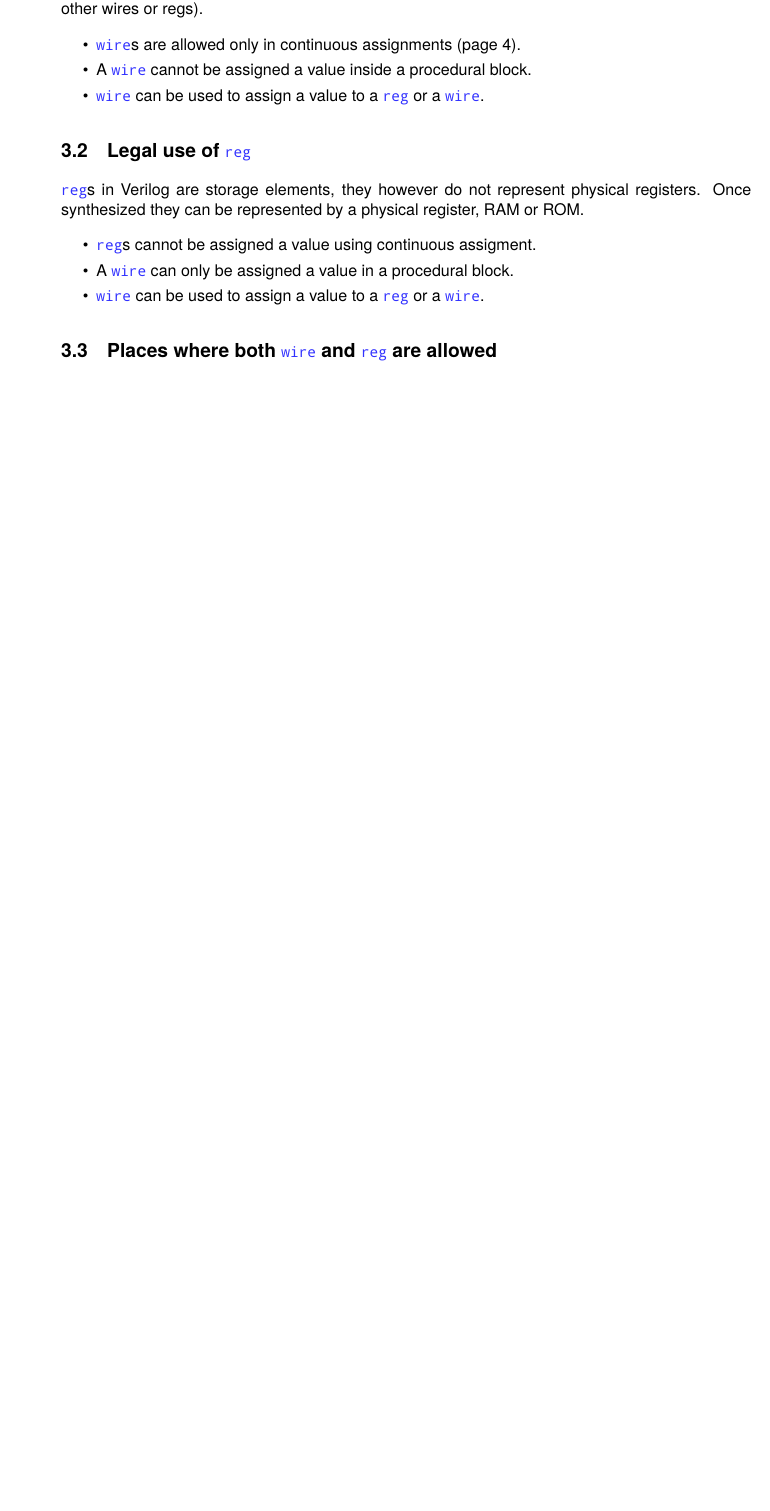
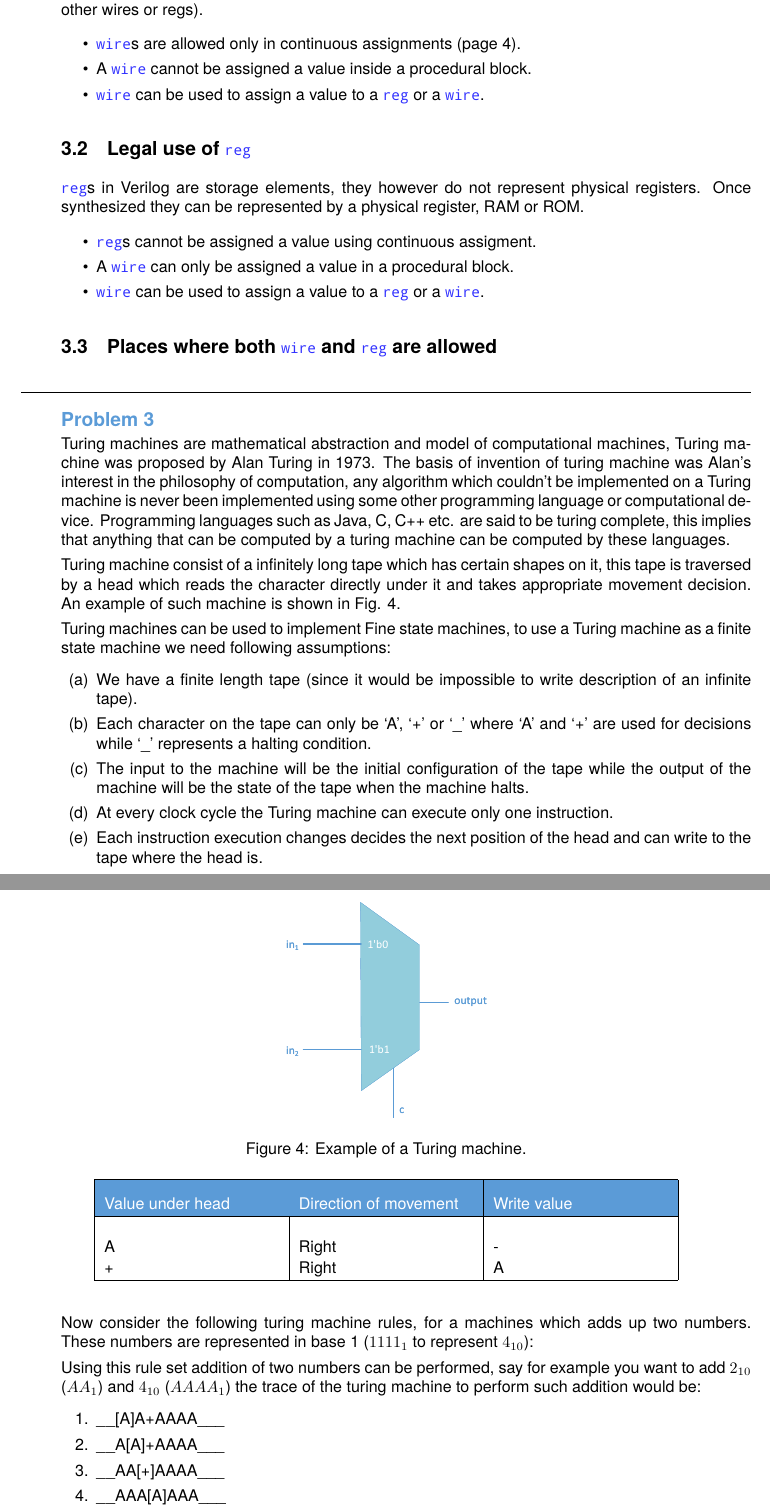
Before and after one commit to suyashmahar/ecn104-assignments, a LaTeX problem sheet (assignment_2/assignment.tex): part of page 8 of 9 before the commit and two parts of pages 8 and 9 of 10 after it, the two joined at a grey line, cut so that both start at the same text, the shorter picture padded with empty space. The pictures show the PDF file assignment_2/assignment.pdf that the author committed with the source.

Commit message:
Add "Turing machine" problem to assignment 2

```diff
--- a/assignment_2/assignment.tex
+++ b/assignment_2/assignment.tex
@@ -503,23 +516,103 @@ used for swapping bytes.
 
 \section{Differences between \lstinline[style=verilog-inline-style]{wire} and \lstinline[style=verilog-inline-style]{reg} and where to use what}
 \subsection{Legal use of \lstinline[style=verilog-inline-style]{wire}}
-Wires in Verilog are used to connect two elements, they can be assigned a value or a value can be read from them. However they cannot store it, you'll have to drive them with values (constant, other wires or regs).
+Wires in Verilog are used to connect two elements, they can be
+assigned a value or a value can be read from them. However they cannot
+store it, you'll have to drive them with values (constant, other wires
+or regs).
 
 \begin{itemize}
-\item \lstinline[style=verilog-inline-style]{wire}s are allowed only in continuous assignments (page \pageref{continuous-assignment}).
-\item A \lstinline[style=verilog-inline-style]{wire} cannot be assigned a value inside a procedural block.
-\item \lstinline[style=verilog-inline-style]{wire} can be used to assign a value to a \lstinline[style=verilog-inline-style]{reg} or a \lstinline[style=verilog-inline-style]{wire}.
+\item \lstinline[style=verilog-inline-style]{wire}s are allowed only
+  in continuous assignments (page \pageref{continuous-assignment}).
+\item A \lstinline[style=verilog-inline-style]{wire} cannot be
+  assigned a value inside a procedural block.
+\item \lstinline[style=verilog-inline-style]{wire} can be used to
+  assign a value to a \lstinline[style=verilog-inline-style]{reg} or a
+  \lstinline[style=verilog-inline-style]{wire}.
 \end{itemize}
 
 \subsection{Legal use of \lstinline[style=verilog-inline-style]{reg}}
-\lstinline[style=verilog-inline-style]{reg}s in Verilog are storage elements, they however do not represent physical registers. Once synthesized they can be represented by a physical register, RAM or ROM.
+\lstinline[style=verilog-inline-style]{reg}s in Verilog are storage
+elements, they however do not represent physical registers. Once
+synthesized they can be represented by a physical register, RAM or
+ROM.
 
  \begin{itemize}
- \item \lstinline[style=verilog-inline-style]{reg}s cannot be assigned a value using continuous assigment.
- \item A \lstinline[style=verilog-inline-style]{wire} can only be assigned a value in a procedural block.
- \item \lstinline[style=verilog-inline-style]{wire} can be used to assign a value to a \lstinline[style=verilog-inline-style]{reg} or a \lstinline[style=verilog-inline-style]{wire}.
+ \item \lstinline[style=verilog-inline-style]{reg}s cannot be assigned
+   a value using continuous assigment.
+ \item A \lstinline[style=verilog-inline-style]{wire} can only be
+   assigned a value in a procedural block.
+ \item \lstinline[style=verilog-inline-style]{wire} can be used to
+   assign a value to a \lstinline[style=verilog-inline-style]{reg} or
+   a \lstinline[style=verilog-inline-style]{wire}.
 \end{itemize}
 
-\subsection{Places where both \lstinline[style=verilog-inline-style]{wire} and \lstinline[style=verilog-inline-style]{reg} are allowed}
+ \subsection{Places where both \lstinline[style=verilog-inline-style]{wire} and \lstinline[style=verilog-inline-style]{reg} are allowed}
 
-\pagebreak
+ % Link to java implementation of turing machines: https://introcs.cs.princeton.edu/java/52turing/
+
+ \insertProblem { Turing machines are mathematical abstraction and
+   model of computational machines, Turing machine was proposed by
+   Alan Turing in 1973. The basis of invention of turing machine was
+   Alan's interest in the philosophy of computation, any algorithm
+   which couldn't be implemented on a Turing machine is never been
+   implemented using some other programming language or computational
+   device. Programming languages such as Java, C, C++ etc. are said to
+   be turing complete, this implies that anything that can be computed
+   by a turing machine can be computed by these languages.
+
+   Turing machine consist of a infinitely long tape which has certain
+   shapes on it, this tape is traversed by a head which reads the
+   character directly under it and takes appropriate movement
+   decision. An example of such machine is shown in
+   Fig. \ref{Fig:turing-machine-example}.
+
+  \begin{figure}[!h] \centering
+    \includegraphics[width=0.3\linewidth]{./resources/multiplexer.pdf}
+    \caption{Example of a Turing machine.}
+    \label{Fig:turing-machine-example}
+  \end{figure}
+
+  Turing machines can be used to implement Fine state machines, to use
+  a Turing machine as a finite state machine we need following
+  assumptions:
+  \begin{enumerate}
+  \item We have a finite length tape (since it would be impossible
+    to write description of an infinite tape).
+  \item Each character on the tape can only be `A', `+' or `\_' where
+    `A' and `+' are used for decisions while `\_' represents a
+    halting condition.
+  \item The input to the machine will be the initial configuration
+    of the tape while the output of the machine will be the state of
+    the tape when the machine halts.
+  \item At every clock cycle the Turing machine can execute only one
+    instruction.
+  \item Each instruction execution changes decides the next position
+    of the head and can write to the tape where the head is.
+  \end{enumerate}
+
+    Now consider the following turing machine rules, for a machines
+    which adds up two numbers. These numbers are represented in base 1
+    ($1111_1$ to represent $4_{10}$):
+    \begin{table}
+      \centering
+      \renewcommand{\arraystretch}{1.1}
+      \begin{tabularx}{0.8\textwidth}{|X|X|X|}
+        \hline
+        \rowcolor{greatblue}
+        \color{white} Value under head & \color{white}Direction of movement & \color{white}Write value \\
+        \hline
+        \vspace{0.2cm}&&\\
+        A & Right & - \\
+        + & Right & A \\
+        \hline
+      \end{tabularx}
+    \end{table}
+
+    Using this rule set addition of two numbers can be performed, say
+    for example you want to add $2_{10}$ ($AA_1$) and $4_{10}$ ($AAAA_1$) the trace of the turing
+    machine to perform such addition would be:
+    \begin{legal}
+    \item \begin{textsc}\_\_[A]A+AAAA\_\_\_\end{textsc}
+    \item \begin{textsc}\_\_A[A]+AAAA\_\_\_\end{textsc}
+    \item \begin{textsc}\_\_AA[+]AAAA\_\_\_\end{textsc}
@@ -525,0 +634 @@ Wires in Verilog are used to connect two elements, they can be assigned a value
+    \begin{legal}
@@ -525,0 +642,2 @@ Wires in Verilog are used to connect two elements, they can be assigned a value
+      machine.
+    \end{legal}
```
Also changed, not shown: assignment_2/assignment.pdf, assignment_2/assignment.tex (64 more changed lines).
